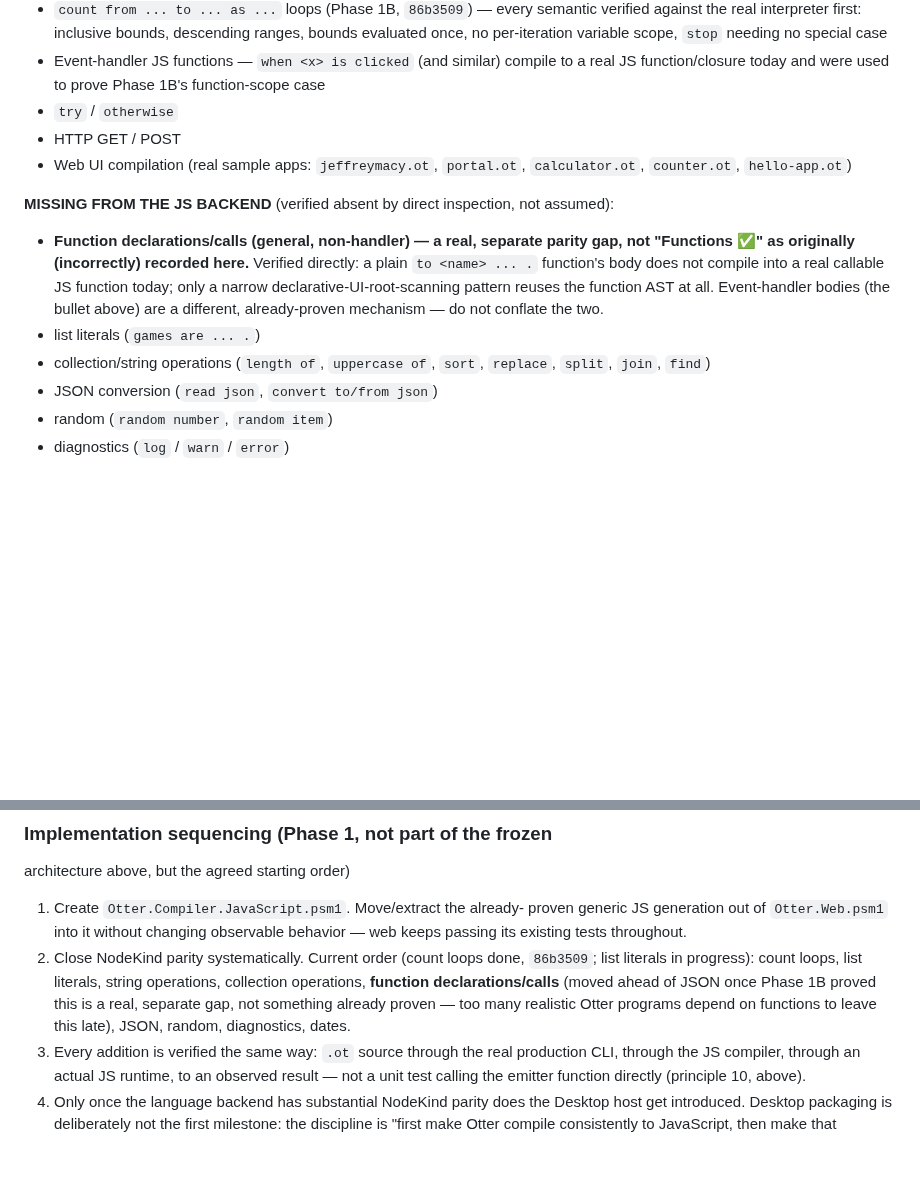
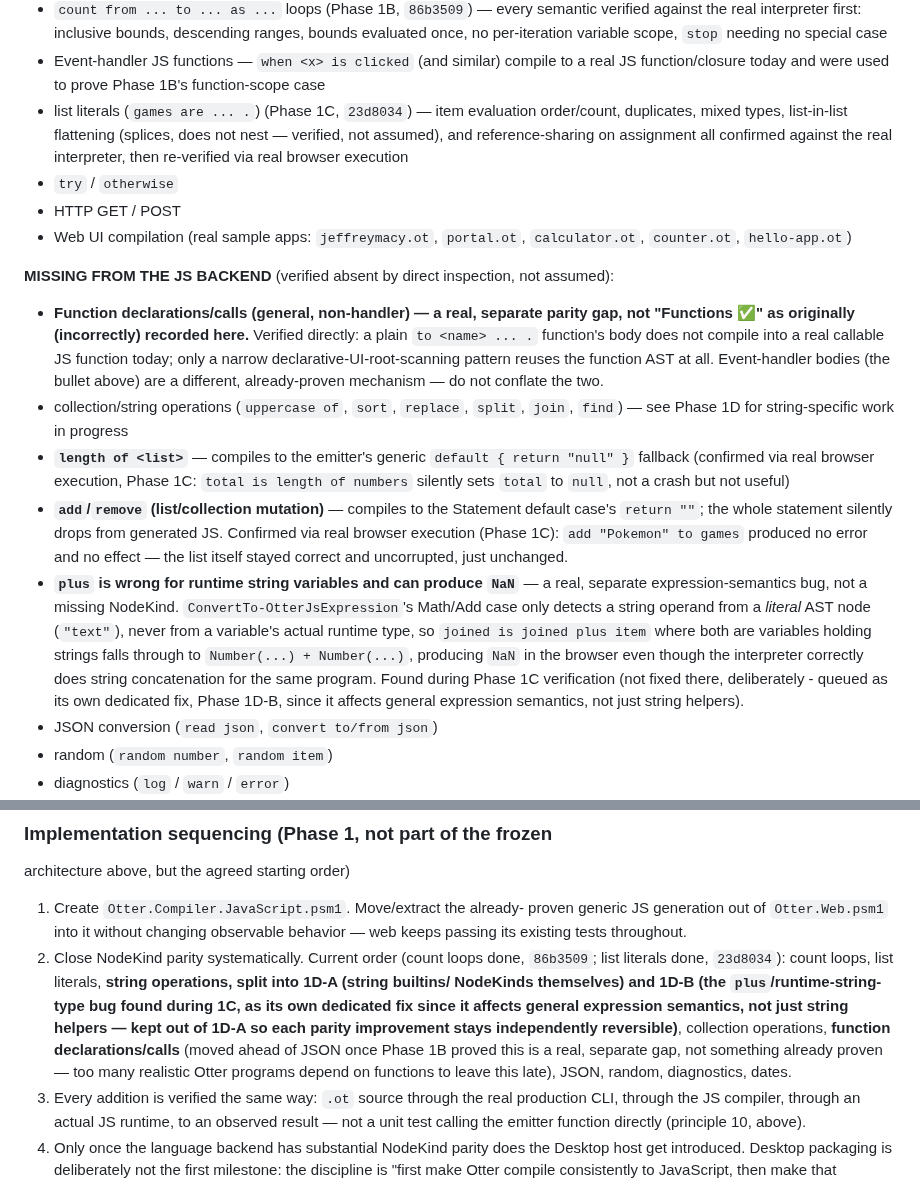
Before and after one commit to Heavens-Lava/otterPS, a Markdown page: SPEC-DECISIONS.md, 2 parts joined by grey strips. Rendered like a GitHub page; blank space fills up the shorter version.

Commit message:
spec: update D60 parity tracker - list literals proven, three gaps recorded
Moves list literals (Phase 1C, 9db217a) from MISSING to ALREADY PROVEN.

Formally records three known gaps discovered during Phase 1C
verification, each confirmed by real browser execution rather than
inferred:
- length of <list> falls through to the emitter's generic null
  fallback (silent, not a crash)
- add/remove (list mutation) silently drops from generated JS (the
  list itself stays uncorrupted, just unchanged)
- plus is wrong for runtime string variables and can produce NaN - the
  Math/Add codegen only detects string operands from literal AST
  nodes, never from a variable's actual runtime type. This one is
  called out as a real, separate expression-semantics bug (not a
  missing NodeKind) and gets its own dedicated fix, Phase 1D-B, kept
  out of 1D-A so each parity improvement stays independently
  reversible.

Also splits the sequencing note's "string operations" entry into
Phase 1D-A (string builtins/NodeKinds themselves) and Phase 1D-B (the
plus fix), per Jeff's direction to keep history clean.

Docs-only. Full suite: 15/15.

Co-Authored-By: Claude Sonnet 5 <noreply@anthropic.com>

```diff
--- a/SPEC-DECISIONS.md
+++ b/SPEC-DECISIONS.md
@@ -4034,6 +4034,11 @@ calling the emitter directly):
 - Event-handler JS functions — `when <x> is clicked` (and similar)
   compile to a real JS function/closure today and were used to prove
   Phase 1B's function-scope case
+- list literals (`games are ... .`) (Phase 1C, `23d8034`) — item
+  evaluation order/count, duplicates, mixed types, list-in-list
+  flattening (splices, does not nest — verified, not assumed), and
+  reference-sharing on assignment all confirmed against the real
+  interpreter, then re-verified via real browser execution
 - `try` / `otherwise`
 - HTTP GET / POST
 - Web UI compilation (real sample apps: `jeffreymacy.ot`, `portal.ot`,
@@ -4048,9 +4053,29 @@ not assumed):
   today; only a narrow declarative-UI-root-scanning pattern reuses the
   function AST at all. Event-handler bodies (the bullet above) are a
   different, already-proven mechanism — do not conflate the two.
-- list literals (`games are ... .`)
-- collection/string operations (`length of`, `uppercase of`, `sort`,
-  `replace`, `split`, `join`, `find`)
+- collection/string operations (`uppercase of`, `sort`, `replace`,
+  `split`, `join`, `find`) — see Phase 1D for string-specific work in
+  progress
+- **`length of <list>`** — compiles to the emitter's generic
+  `default { return "null" }` fallback (confirmed via real browser
+  execution, Phase 1C: `total is length of numbers` silently sets
+  `total` to `null`, not a crash but not useful)
+- **`add`/`remove` (list/collection mutation)** — compiles to the
+  Statement default case's `return ""`; the whole statement silently
+  drops from generated JS. Confirmed via real browser execution (Phase
+  1C): `add "Pokemon" to games` produced no error and no effect — the
+  list itself stayed correct and uncorrupted, just unchanged.
+- **`plus` is wrong for runtime string variables and can produce
+  `NaN`** — a real, separate expression-semantics bug, not a missing
+  NodeKind. `ConvertTo-OtterJsExpression`'s Math/Add case only detects
+  a string operand from a *literal* AST node (`"text"`), never from a
+  variable's actual runtime type, so `joined is joined plus item` where
+  both are variables holding strings falls through to
+  `Number(...) + Number(...)`, producing `NaN` in the browser even
+  though the interpreter correctly does string concatenation for the
+  same program. Found during Phase 1C verification (not fixed there,
+  deliberately - queued as its own dedicated fix, Phase 1D-B, since it
+  affects general expression semantics, not just string helpers).
 - JSON conversion (`read json`, `convert to/from json`)
 - random (`random number`, `random item`)
 - diagnostics (`log` / `warn` / `error`)
@@ -4069,12 +4094,16 @@ architecture above, but the agreed starting order)
    changing observable behavior — web keeps passing its existing tests
    throughout.
 2. Close NodeKind parity systematically. Current order (count loops
-   done, `86b3509`; list literals in progress): count loops, list
-   literals, string operations, collection operations, **function
-   declarations/calls** (moved ahead of JSON once Phase 1B proved this
-   is a real, separate gap, not something already proven — too many
-   realistic Otter programs depend on functions to leave this late),
-   JSON, random, diagnostics, dates.
+   done, `86b3509`; list literals done, `23d8034`): count loops, list
+   literals, **string operations, split into 1D-A (string builtins/
+   NodeKinds themselves) and 1D-B (the `plus`/runtime-string-type bug
+   found during 1C, as its own dedicated fix since it affects general
+   expression semantics, not just string helpers — kept out of 1D-A so
+   each parity improvement stays independently reversible)**,
+   collection operations, **function declarations/calls** (moved ahead
+   of JSON once Phase 1B proved this is a real, separate gap, not
+   something already proven — too many realistic Otter programs depend
+   on functions to leave this late), JSON, random, diagnostics, dates.
 3. Every addition is verified the same way: `.ot` source through the
    real production CLI, through the JS compiler, through an actual JS
    runtime, to an observed result — not a unit test calling the emitter
```
